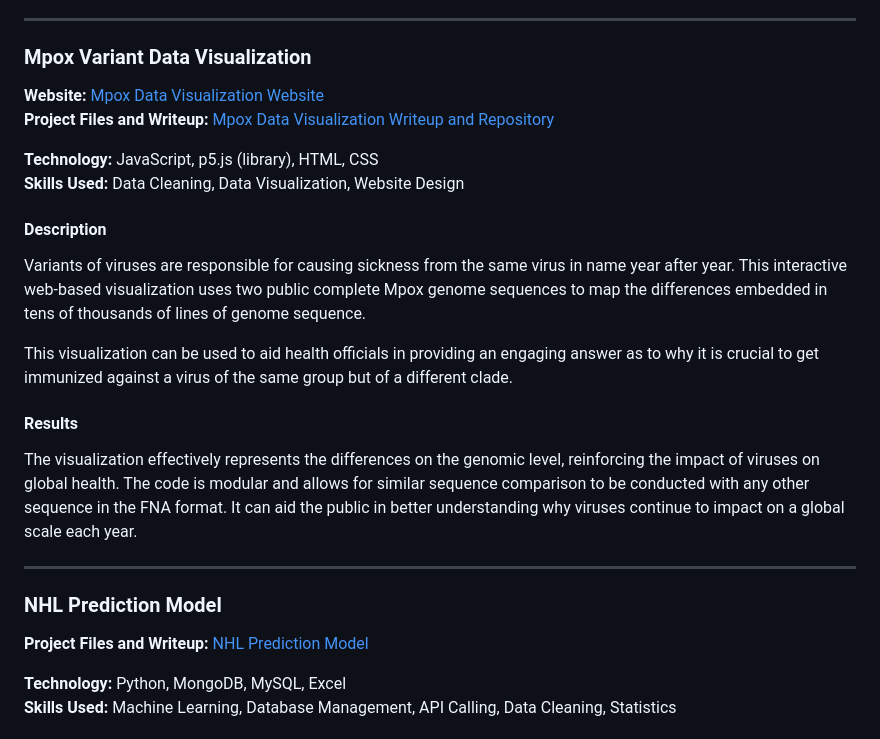
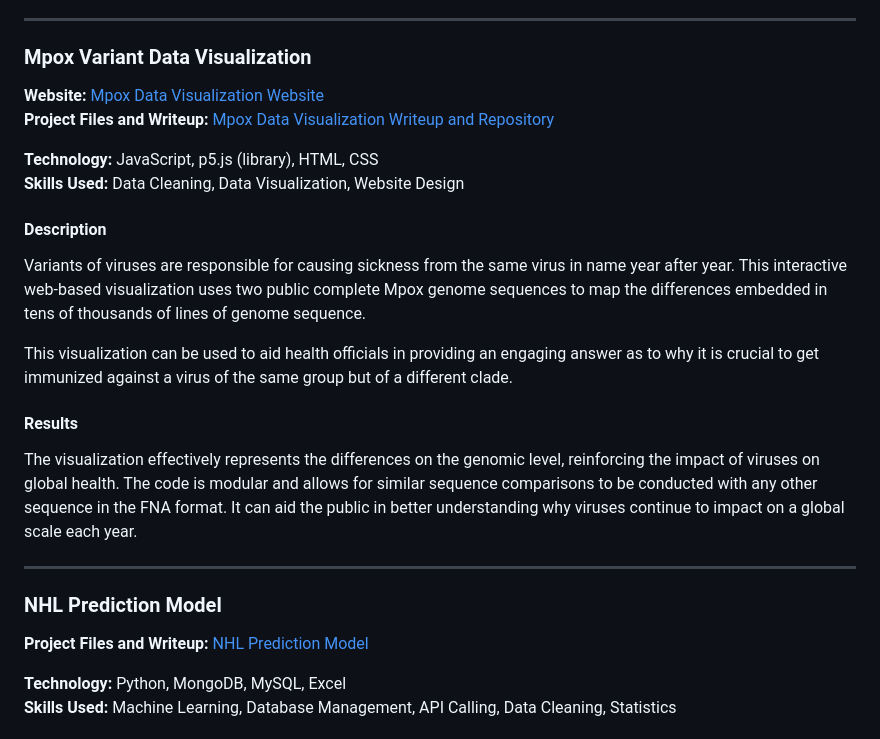
Before and after one commit to fleurhes/PortfolioGC, a Markdown page: README.md, the part around the change printed below. GitHub-like rendering.

Commit message:
Update README.md
fixed dead links and grammar corrections

```diff
--- a/README.md
+++ b/README.md
@@ -40,7 +40,7 @@ Variants of viruses are responsible for causing sickness from the same virus in
 This visualization can be used to aid health officials in providing an engaging answer as to why it is crucial to get immunized against a virus of the same group but of a different clade.
 
 #### Results
-The visualization effectively represents the differences on the genomic level, reinforcing the impact of viruses on global health. The code is modular and allows for similar sequence comparison to be conducted with any other sequence in the FNA format. It can aid the public in better understanding why viruses continue to impact on a global scale each year.
+The visualization effectively represents the differences on the genomic level, reinforcing the impact of viruses on global health. The code is modular and allows for similar sequence comparisons to be conducted with any other sequence in the FNA format. It can aid the public in better understanding why viruses continue to impact on a global scale each year.
 
 ---
 
```
Also changed, not shown: other parts of README.md (+5 -5 lines).
